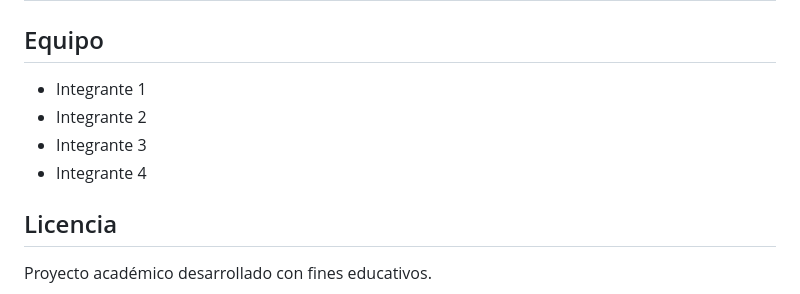
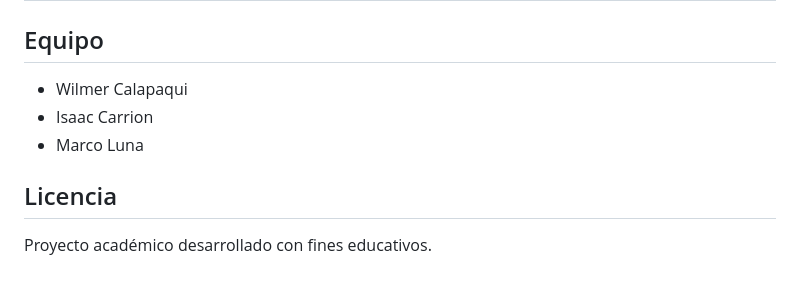
Before and after one commit to iacarrion/ProyectoRDA3WMI, a Markdown page: README.md, the part around the change. Rendered like a GitHub page.

Commit message:
Actualiza README

```diff
--- a/README.md
+++ b/README.md
@@ -116,10 +116,10 @@ git push origin <tu-rama>
 
 ## Equipo
 
-- Integrante 1
-- Integrante 2
-- Integrante 3
-- Integrante 4
+- Wilmer Calapaqui
+- Isaac Carrion
+- Marco Luna
+
 
 ## Licencia
 
```
